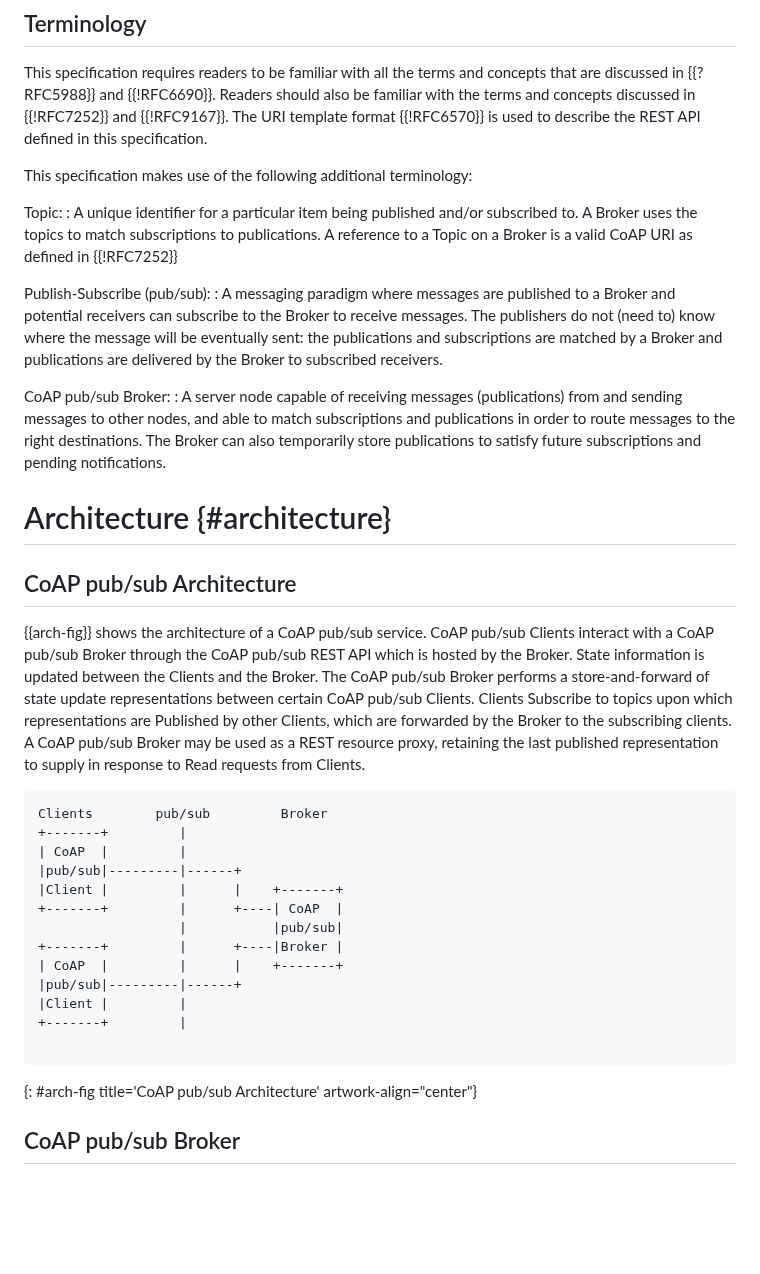
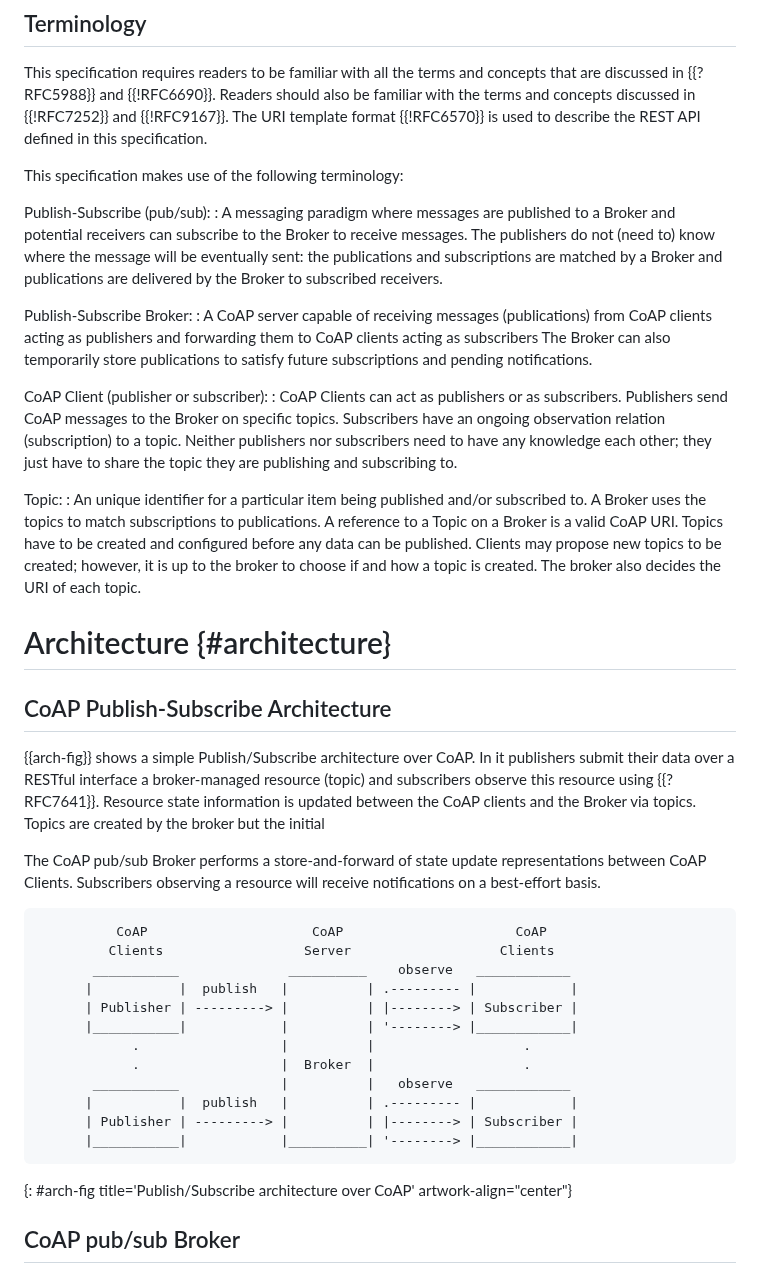
Before and after one commit to core-wg/coap-pubsub, a Markdown page: draft-ietf-core-coap-pubsub.md, the part around the change. Rendered like a GitHub page; blank space fills up the shorter version.

Commit message:
Updated Architecture Section

```diff
--- a/draft-ietf-core-coap-pubsub.md
+++ b/draft-ietf-core-coap-pubsub.md
@@ -74,56 +74,44 @@ should also be familiar with the terms and concepts discussed in
 format {{!RFC6570}} is used to describe the REST API defined in
 this specification.
 
-This specification makes use of the following additional terminology:
+This specification makes use of the following terminology:
+
+Publish-Subscribe (pub/sub):
+: A messaging paradigm where messages are published to a Broker and potential receivers can subscribe to the Broker to receive messages. The publishers do not (need to) know where the message will be eventually sent: the publications and subscriptions are matched by a Broker and publications are delivered by the Broker to subscribed receivers.
+
+Publish-Subscribe Broker:
+: A CoAP server capable of receiving messages (publications) from CoAP clients acting as publishers and forwarding them to CoAP clients acting as subscribers The Broker can also temporarily store publications to satisfy future subscriptions and pending notifications.
+
+CoAP Client (publisher or subscriber):
+: CoAP Clients can act as publishers or as subscribers. Publishers send CoAP messages to the Broker on specific topics. Subscribers have an ongoing observation relation (subscription) to a topic. Neither publishers nor subscribers need to have any knowledge each other; they just have to share the topic they are publishing and subscribing to.
 
 Topic:
-: A unique identifier for a particular item being published and/or subscribed
-  to. A Broker uses the topics to match subscriptions to publications. A reference to a Topic on a Broker
-  is a valid CoAP URI as defined in {{!RFC7252}}
-
-Publish-Subscribe (pub/sub):
-: A messaging paradigm where messages are published to a Broker and potential
-  receivers can subscribe to the Broker to receive messages. The publishers
-  do not (need to) know where the message will be eventually sent: the publications
-  and subscriptions are matched by a Broker and publications are delivered
-  by the Broker to subscribed receivers.
-
-CoAP pub/sub Broker:
-: A server node capable of receiving messages (publications) from and sending
-  messages to other nodes, and able to match subscriptions and publications
-  in order to route messages to the right destinations. The Broker can also
-  temporarily store publications to satisfy future subscriptions and pending notifications.
+: An unique identifier for a particular item being published and/or subscribed to. A Broker uses the topics to match subscriptions to publications. A reference to a Topic on a Broker is a valid CoAP URI. Topics have to be created and configured before any data can be published. Clients may propose new topics to be created; however, it is up to the broker to choose if and how a topic is created. The broker also decides the URI of each topic.
 
 # Architecture {#architecture}
 
-## CoAP pub/sub Architecture
+## CoAP Publish-Subscribe Architecture
 
-{{arch-fig}} shows the architecture of a CoAP pub/sub service. CoAP pub/sub Clients interact
-with a CoAP pub/sub Broker through the CoAP pub/sub REST API which is hosted by
-the Broker. State information is updated between the Clients and the Broker.
-The CoAP pub/sub Broker performs a store-and-forward of state update representations
-between certain CoAP pub/sub Clients. Clients Subscribe to topics upon which
-representations are Published by other Clients, which are forwarded by the
-Broker to the subscribing clients. A CoAP pub/sub Broker may be used as a
-REST resource proxy, retaining the last published representation to supply
-in response to Read requests from Clients.
+{{arch-fig}} shows a simple Publish/Subscribe architecture over CoAP. In it publishers submit their data over a RESTful interface a broker-managed resource (topic) and subscribers observe this resource using {{?RFC7641}}. Resource state information is updated between the CoAP clients and the Broker via topics. Topics are created by the broker but the initial
 
-~~~~
-Clients        pub/sub         Broker
-+-------+         |
-| CoAP  |         |
-|pub/sub|---------|------+
-|Client |         |      |    +-------+
-+-------+         |      +----| CoAP  |
-                  |           |pub/sub|
-+-------+         |      +----|Broker |
-| CoAP  |         |      |    +-------+
-|pub/sub|---------|------+
-|Client |         |
-+-------+         |
 
-~~~~
-{: #arch-fig title='CoAP pub/sub Architecture' artwork-align="center"}
+The CoAP pub/sub Broker performs a store-and-forward of state update representations between CoAP Clients. Subscribers observing a resource will receive notifications on a best-effort basis.
+
+~~~
+          CoAP                     CoAP                      CoAP
+         Clients                  Server                   Clients
+       ___________              __________    observe   ____________
+      |           |  publish   |          | .--------- |            |
+      | Publisher | ---------> |          | |--------> | Subscriber |
+      |___________|            |          | '--------> |____________|
+            .                  |          |                   .
+            .                  |  Broker  |                   .
+       ___________             |          |   observe   ____________
+      |           |  publish   |          | .--------- |            |
+      | Publisher | ---------> |          | |--------> | Subscriber |
+      |___________|            |__________| '--------> |____________|
+~~~
+{: #arch-fig title='Publish/Subscribe architecture over CoAP' artwork-align="center"}
 
 
 ## CoAP pub/sub Broker
```
